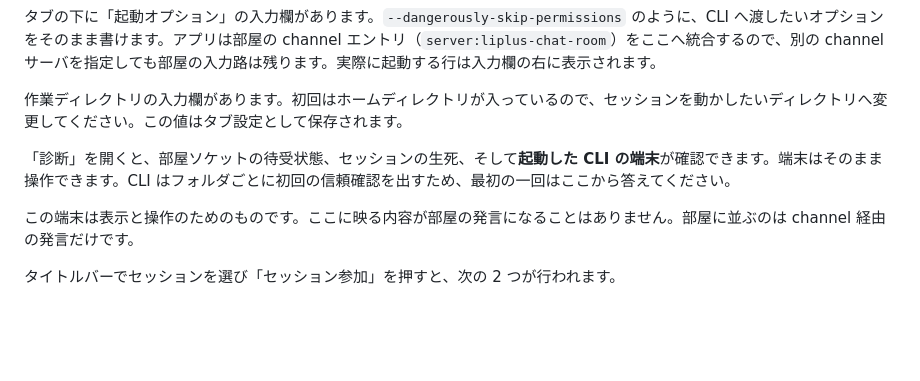
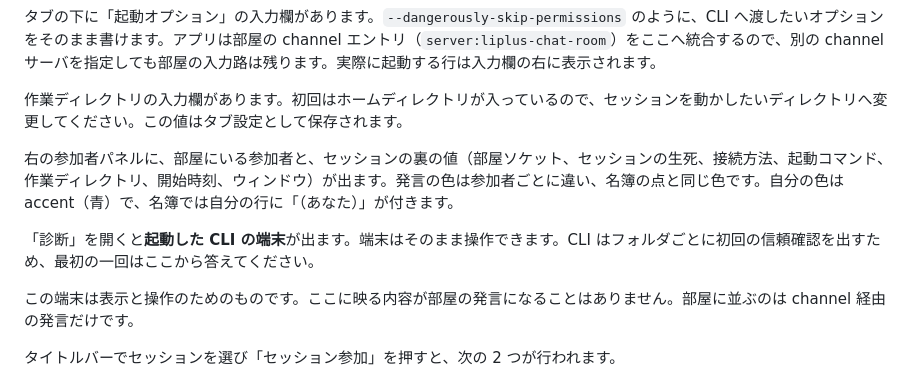
Before and after one commit to Liplus-Project/liplus-chat, a Markdown page: README.md, the part around the change. GitHub-like rendering; blank space fills up the shorter version.

```diff
--- a/README.md
+++ b/README.md
@@ -58,7 +58,9 @@ npm run tauri dev
 
 作業ディレクトリの入力欄があります。初回はホームディレクトリが入っているので、セッションを動かしたいディレクトリへ変更してください。この値はタブ設定として保存されます。
 
-「診断」を開くと、部屋ソケットの待受状態、セッションの生死、そして**起動した CLI の端末**が確認できます。端末はそのまま操作できます。CLI はフォルダごとに初回の信頼確認を出すため、最初の一回はここから答えてください。
+右の参加者パネルに、部屋にいる参加者と、セッションの裏の値（部屋ソケット、セッションの生死、接続方法、起動コマンド、作業ディレクトリ、開始時刻、ウィンドウ）が出ます。発言の色は参加者ごとに違い、名簿の点と同じ色です。自分の色は accent（青）で、名簿では自分の行に「（あなた）」が付きます。
+
+「診断」を開くと**起動した CLI の端末**が出ます。端末はそのまま操作できます。CLI はフォルダごとに初回の信頼確認を出すため、最初の一回はここから答えてください。
 
 この端末は表示と操作のためのものです。ここに映る内容が部屋の発言になることはありません。部屋に並ぶのは channel 経由の発言だけです。
 
```
Also changed, not shown: docs/0-requirements.md (+34 -9 lines).
